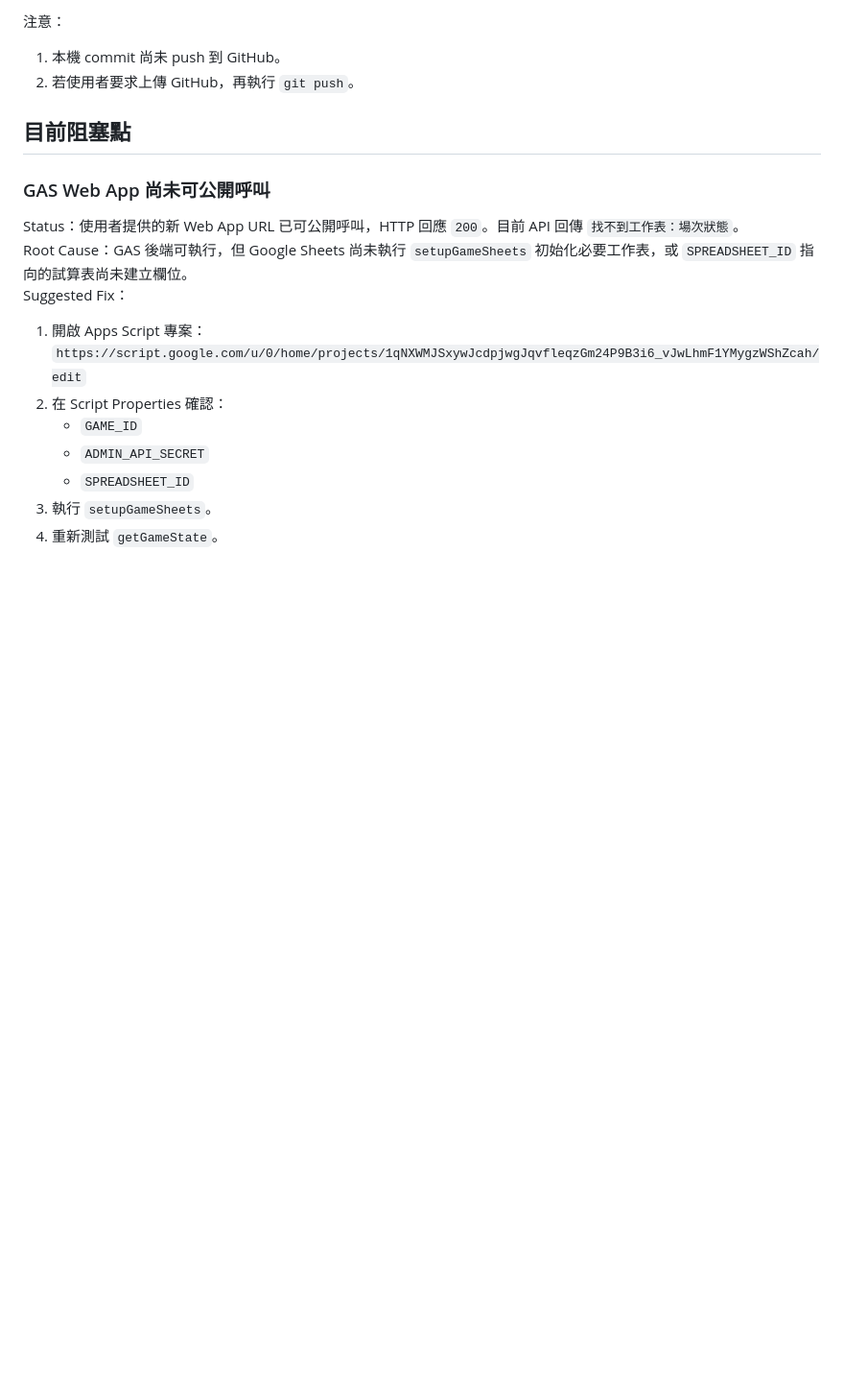
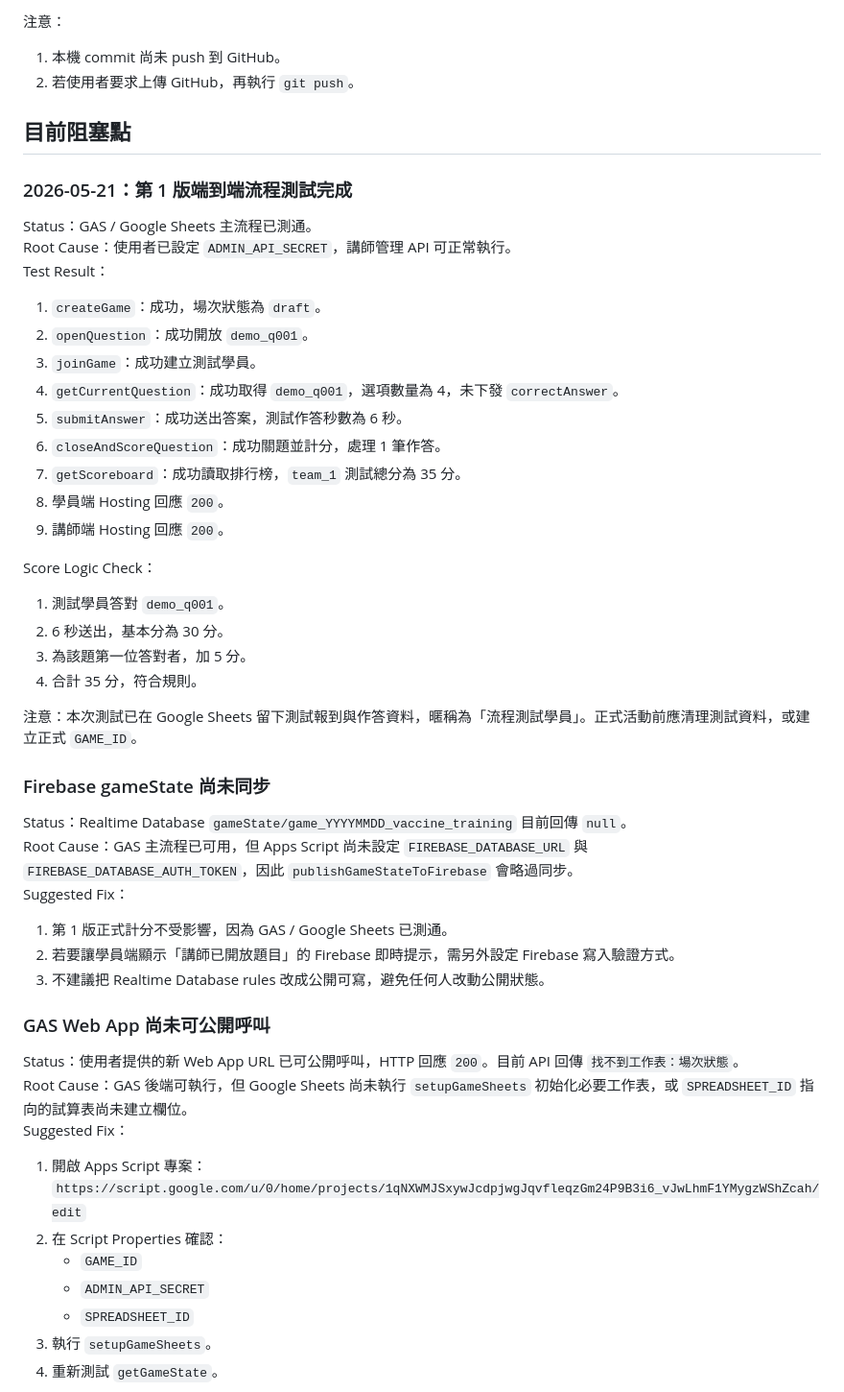
Before and after one commit to tychbniis-ryan/tychbniis, a Markdown page: antigravity_vaccine_team_game_docs/docs/WORK_LOG.md, the part around the change. Shown at 96% size. Drawn GitHub-style; blank space fills up the shorter version.

Commit message:
[測試紀錄] docs：記錄第1版端到端測試

```diff
--- a/antigravity_vaccine_team_game_docs/docs/WORK_LOG.md
+++ b/antigravity_vaccine_team_game_docs/docs/WORK_LOG.md
@@ -245,6 +245,41 @@ bfe0701 [學員端] feat：改為手動翻開試卷取題
 
 ## 目前阻塞點
 
+### 2026-05-21：第 1 版端到端流程測試完成
+
+Status：GAS / Google Sheets 主流程已測通。
+Root Cause：使用者已設定 `ADMIN_API_SECRET`，講師管理 API 可正常執行。
+Test Result：
+
+1. `createGame`：成功，場次狀態為 `draft`。
+2. `openQuestion`：成功開放 `demo_q001`。
+3. `joinGame`：成功建立測試學員。
+4. `getCurrentQuestion`：成功取得 `demo_q001`，選項數量為 4，未下發 `correctAnswer`。
+5. `submitAnswer`：成功送出答案，測試作答秒數為 6 秒。
+6. `closeAndScoreQuestion`：成功關題並計分，處理 1 筆作答。
+7. `getScoreboard`：成功讀取排行榜，`team_1` 測試總分為 35 分。
+8. 學員端 Hosting 回應 `200`。
+9. 講師端 Hosting 回應 `200`。
+
+Score Logic Check：
+
+1. 測試學員答對 `demo_q001`。
+2. 6 秒送出，基本分為 30 分。
+3. 為該題第一位答對者，加 5 分。
+4. 合計 35 分，符合規則。
+
+注意：本次測試已在 Google Sheets 留下測試報到與作答資料，暱稱為「流程測試學員」。正式活動前應清理測試資料，或建立正式 `GAME_ID`。
+
+### Firebase gameState 尚未同步
+
+Status：Realtime Database `gameState/game_YYYYMMDD_vaccine_training` 目前回傳 `null`。
+Root Cause：GAS 主流程已可用，但 Apps Script 尚未設定 `FIREBASE_DATABASE_URL` 與 `FIREBASE_DATABASE_AUTH_TOKEN`，因此 `publishGameStateToFirebase` 會略過同步。
+Suggested Fix：
+
+1. 第 1 版正式計分不受影響，因為 GAS / Google Sheets 已測通。
+2. 若要讓學員端顯示「講師已開放題目」的 Firebase 即時提示，需另外設定 Firebase 寫入驗證方式。
+3. 不建議把 Realtime Database rules 改成公開可寫，避免任何人改動公開狀態。
+
 ### GAS Web App 尚未可公開呼叫
 
 Status：使用者提供的新 Web App URL 已可公開呼叫，HTTP 回應 `200`。目前 API 回傳 `找不到工作表：場次狀態`。
```
Also changed, not shown: antigravity_vaccine_team_game_docs/CHANGELOG.md (+1 -0 lines), antigravity_vaccine_team_game_docs/docs/AI_HANDOVER.md (+2 -0 lines).
